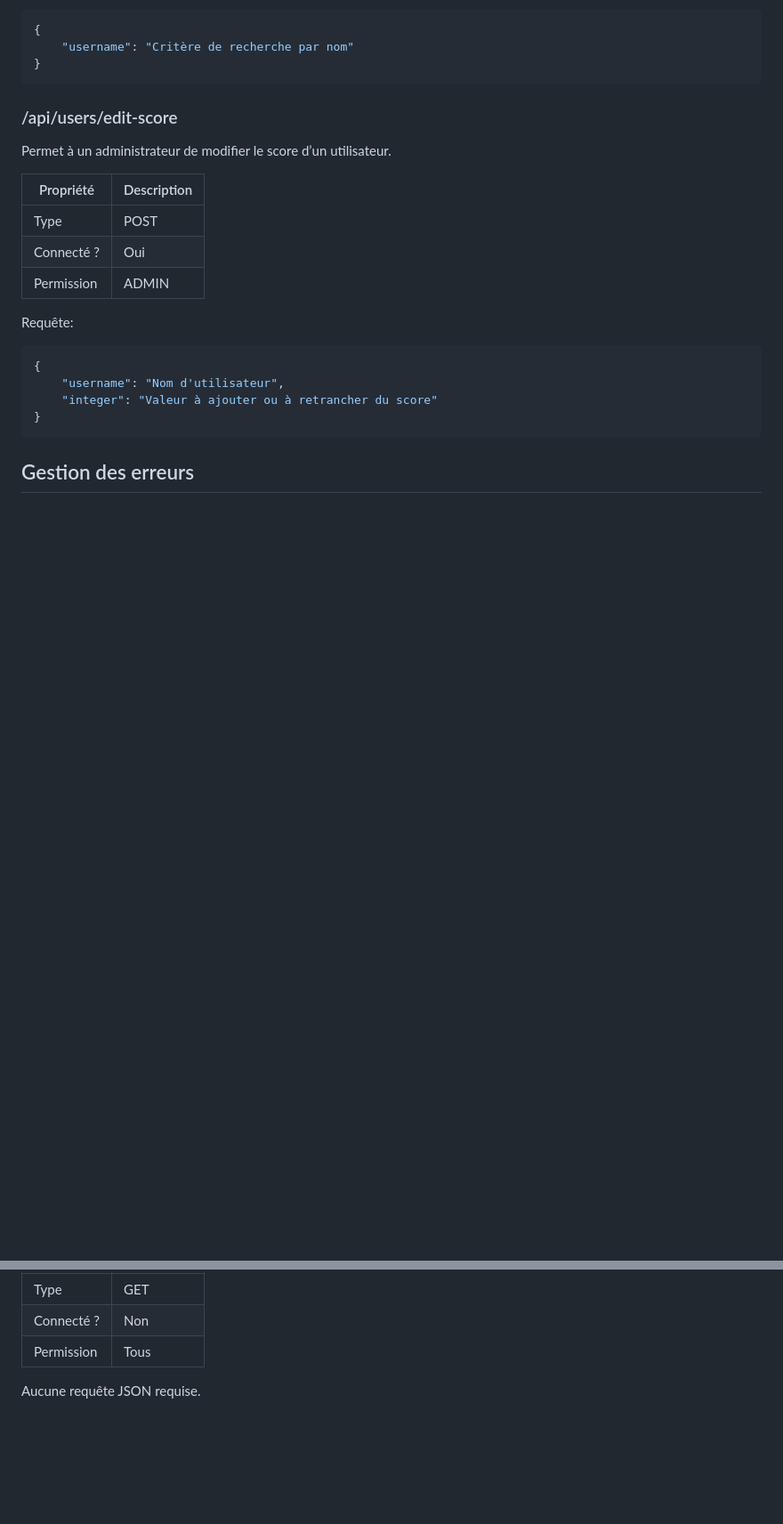
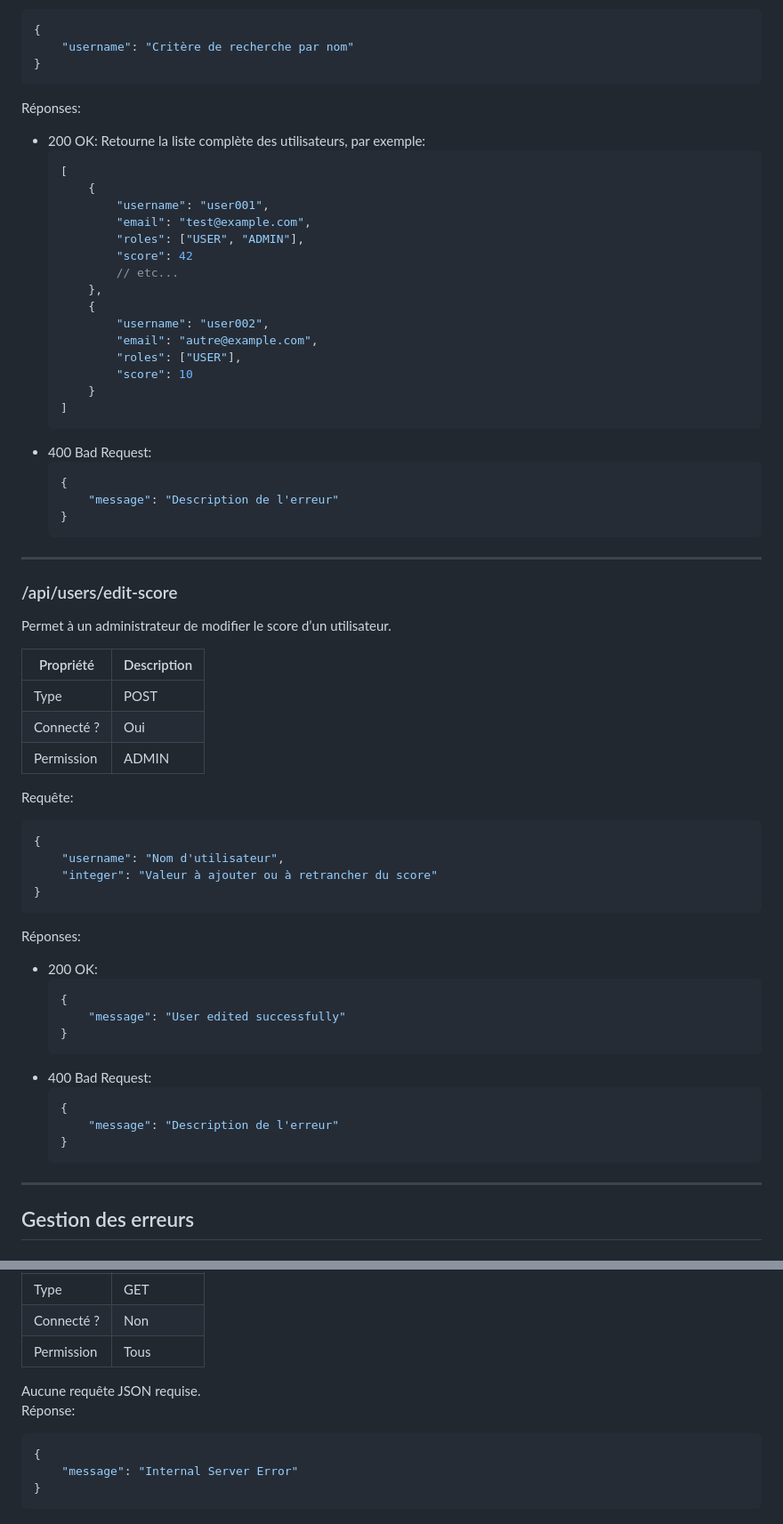
Before and after one commit to fleefie/projet-devweb-ing1, a Markdown page: doc/API.md, 2 parts joined by grey strips. Shown: that part at 89% size. Rendered like a GitHub page; blank space fills up the shorter version.

````diff
--- a/doc/API.md
+++ b/doc/API.md
@@ -159,6 +299,34 @@ Requête:
     "username": "Critère de recherche par nom"
 }
 ```
+
+Réponses:
+- 200 OK: Retourne la liste complète des utilisateurs, par exemple:
+  ```json
+  [
+      {
+          "username": "user001",
+          "email": "test@example.com",
+          "roles": ["USER", "ADMIN"],
+          "score": 42
+          // etc...
+      },
+      {
+          "username": "user002",
+          "email": "autre@example.com",
+          "roles": ["USER"],
+          "score": 10
+      }
+  ]
+  ```
+- 400 Bad Request:
+  ```json
+  {
+      "message": "Description de l'erreur"
+  }
+  ```
+
+---
 
 ### /api/users/edit-score
 
@@ -171,13 +339,28 @@ Permet à un administrateur de modifier le score d’un utilisateur.
 | Permission | ADMIN                                   |
 
 Requête:
-
 ```json
 {
     "username": "Nom d'utilisateur",
     "integer": "Valeur à ajouter ou à retrancher du score"
 }
 ```
+
+Réponses:
+- 200 OK:
+  ```json
+  {
+      "message": "User edited successfully"
+  }
+  ```
+- 400 Bad Request:
+  ```json
+  {
+      "message": "Description de l'erreur"
+  }
+  ```
+
+---
 
 ## Gestion des erreurs
 
@@ -240,3 +455,9 @@ Renvoie la page d'erreur pour une erreur interne du serveur.
 | Permission | Tous                                    |
 
 Aucune requête JSON requise.
+Réponse:
+```json
+{
+    "message": "Internal Server Error"
+}
+```
````
Also changed, not shown: other parts of doc/API.md (+196 -24 lines).
